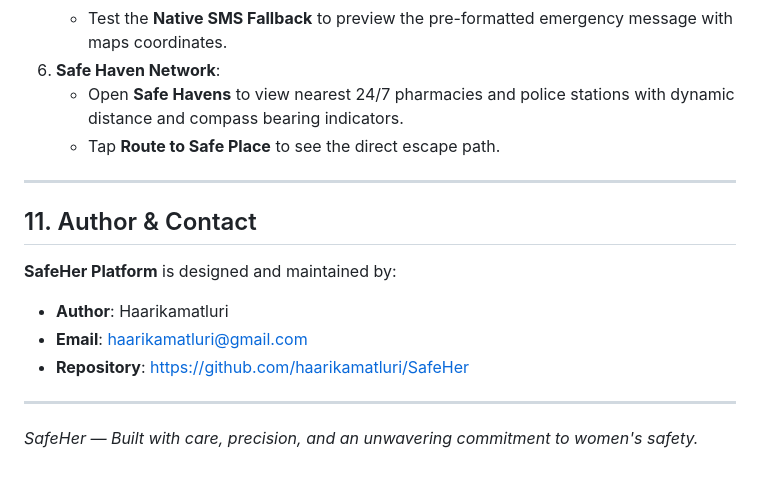
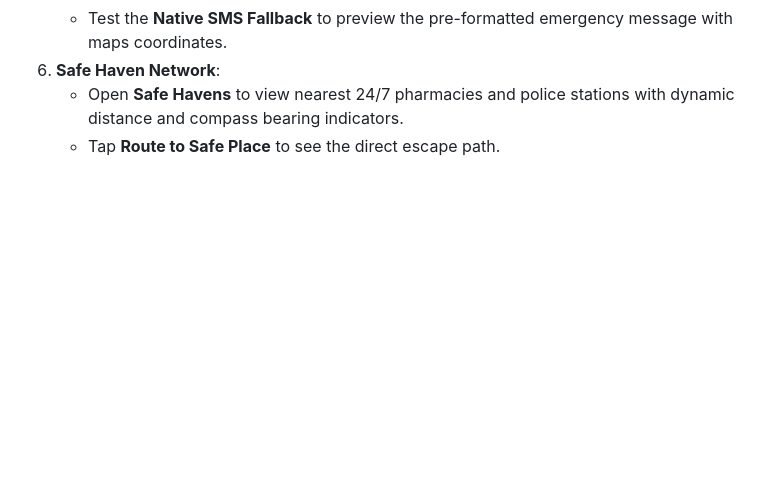
Before and after one commit to haarikamatluri/SafeHer, a Markdown page: README.md, the part around the change. Rendered like a GitHub page; blank space fills up the shorter version.

Commit message:
Removed the unnecessary details

```diff
--- a/README.md
+++ b/README.md
@@ -445,17 +445,3 @@ Follow this 3-minute walkthrough to experience SafeHer's complete feature suite:
 6. **Safe Haven Network**:
    - Open **Safe Havens** to view nearest 24/7 pharmacies and police stations with dynamic distance and compass bearing indicators.
    - Tap **Route to Safe Place** to see the direct escape path.
-
----
-
-## 11. Author & Contact
-
-**SafeHer Platform** is designed and maintained by:
-
-- **Author**: Haarikamatluri
-- **Email**: [haarikamatluri@gmail.com](mailto:haarikamatluri@gmail.com)
-- **Repository**: [https://github.com/haarikamatluri/SafeHer](https://github.com/haarikamatluri/SafeHer)
-
----
-
-*SafeHer — Built with care, precision, and an unwavering commitment to women's safety.*
```
